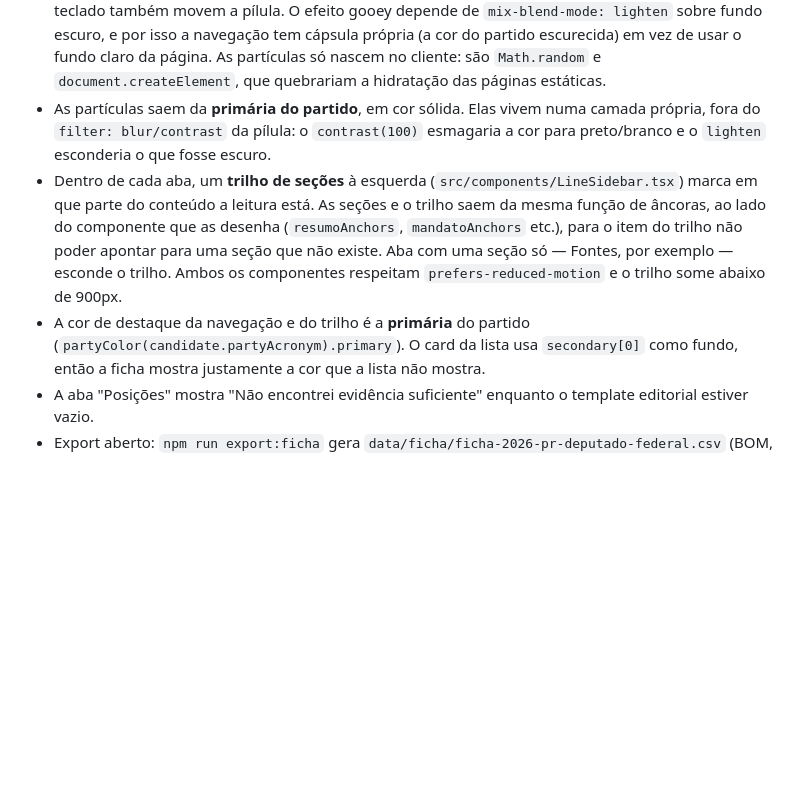
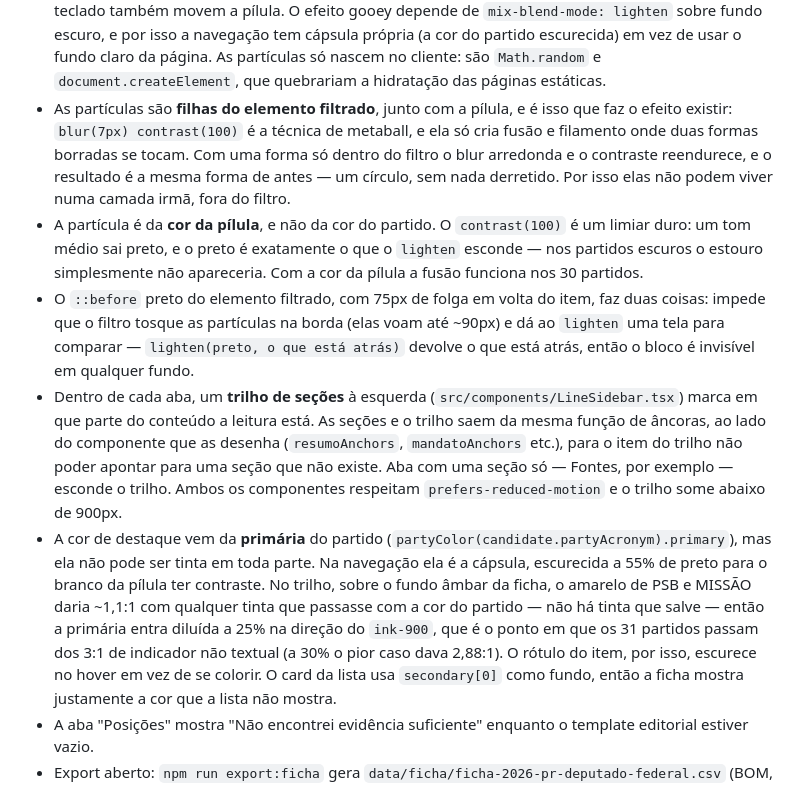
Before and after one commit to anaraujo/teste-voto, a Markdown page: docs/ficha-comparavel.md, the part around the change. Rendered like a GitHub page; blank space fills up the shorter version.

```diff
--- a/docs/ficha-comparavel.md
+++ b/docs/ficha-comparavel.md
@@ -77,9 +77,21 @@ posição editorial e não entra na aba Posições.
   navegação tem cápsula própria (a cor do partido escurecida) em vez de usar o
   fundo claro da página. As partículas só nascem no cliente: são `Math.random` e
   `document.createElement`, que quebrariam a hidratação das páginas estáticas.
-- As partículas saem da **primária do partido**, em cor sólida. Elas vivem numa
-  camada própria, fora do `filter: blur/contrast` da pílula: o `contrast(100)`
-  esmagaria a cor para preto/branco e o `lighten` esconderia o que fosse escuro.
+- As partículas são **filhas do elemento filtrado**, junto com a pílula, e é isso
+  que faz o efeito existir: `blur(7px) contrast(100)` é a técnica de metaball, e
+  ela só cria fusão e filamento onde duas formas borradas se tocam. Com uma
+  forma só dentro do filtro o blur arredonda e o contraste reendurece, e o
+  resultado é a mesma forma de antes — um círculo, sem nada derretido. Por isso
+  elas não podem viver numa camada irmã, fora do filtro.
+- A partícula é da **cor da pílula**, e não da cor do partido. O `contrast(100)`
+  é um limiar duro: um tom médio sai preto, e o preto é exatamente o que o
+  `lighten` esconde — nos partidos escuros o estouro simplesmente não apareceria.
+  Com a cor da pílula a fusão funciona nos 30 partidos.
+- O `::before` preto do elemento filtrado, com 75px de folga em volta do item,
+  faz duas coisas: impede que o filtro tosque as partículas na borda (elas voam
+  até ~90px) e dá ao `lighten` uma tela para comparar — `lighten(preto, o que
+está atrás)` devolve o que está atrás, então o bloco é invisível em qualquer
+  fundo.
 - Dentro de cada aba, um **trilho de seções** à esquerda
   (`src/components/LineSidebar.tsx`) marca em que parte do conteúdo a leitura
   está. As seções e o trilho saem da mesma função de âncoras, ao lado do
@@ -87,8 +99,15 @@ posição editorial e não entra na aba Posições.
   item do trilho não poder apontar para uma seção que não existe. Aba com uma
   seção só — Fontes, por exemplo — esconde o trilho. Ambos os componentes
   respeitam `prefers-reduced-motion` e o trilho some abaixo de 900px.
-- A cor de destaque da navegação e do trilho é a **primária** do partido
-  (`partyColor(candidate.partyAcronym).primary`). O card da lista usa
+- A cor de destaque vem da **primária** do partido
+  (`partyColor(candidate.partyAcronym).primary`), mas ela não pode ser tinta em
+  toda parte. Na navegação ela é a cápsula, escurecida a 55% de preto para o
+  branco da pílula ter contraste. No trilho, sobre o fundo âmbar da ficha, o
+  amarelo de PSB e MISSÃO daria ~1,1:1 com qualquer tinta que passasse com a cor
+  do partido — não há tinta que salve — então a primária entra diluída a 25% na
+  direção do `ink-900`, que é o ponto em que os 31 partidos passam dos 3:1 de
+  indicador não textual (a 30% o pior caso dava 2,88:1). O rótulo do item, por
+  isso, escurece no hover em vez de se colorir. O card da lista usa
   `secondary[0]` como fundo, então a ficha mostra justamente a cor que a lista
   não mostra.
 - A aba "Posições" mostra "Não encontrei evidência suficiente" enquanto o
```
Also changed, not shown: CHANGELOG.md (+51 -5 lines).
